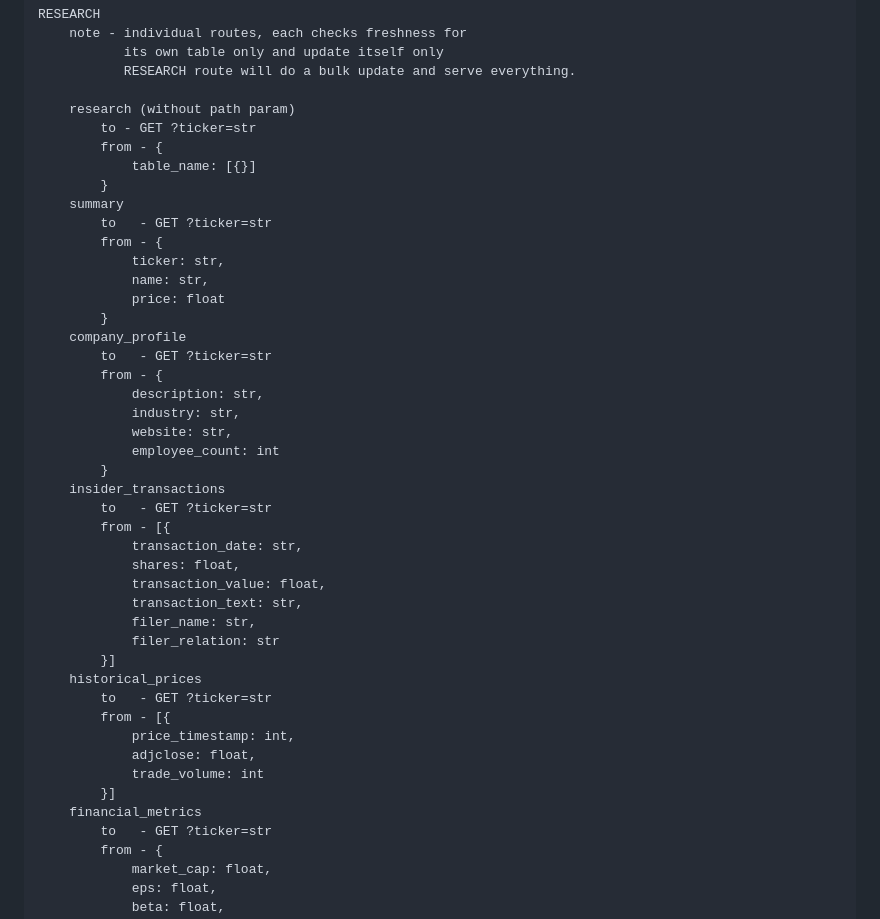
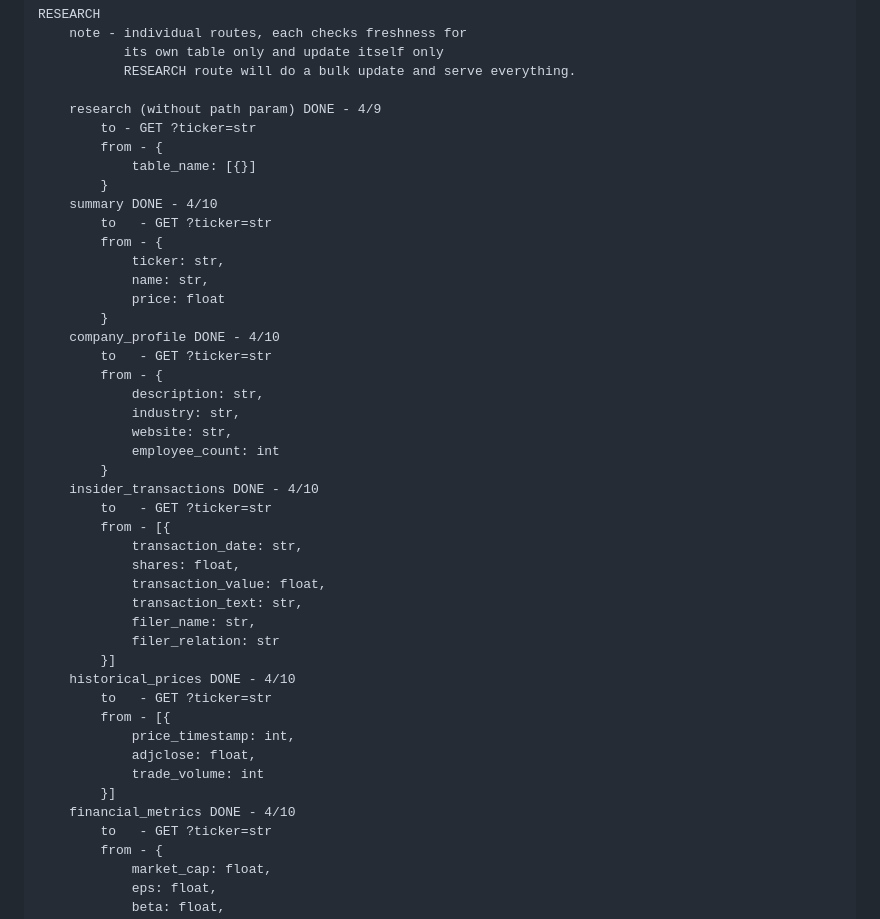
Before and after one commit to emmatey/finance-dashboard, a Markdown page: api.md, the part around the change. GitHub-like rendering.

Commit message:
updated api.md, mark done

```diff
--- a/api.md
+++ b/api.md
@@ -170,19 +170,19 @@ RESOURCES
                its own table only and update itself only
                RESEARCH route will do a bulk update and serve everything.
 
-        research (without path param)
+        research (without path param) DONE - 4/9
             to - GET ?ticker=str
             from - {
                 table_name: [{}]
             }
-        summary
+        summary DONE - 4/10
             to   - GET ?ticker=str
             from - {
                 ticker: str,
                 name: str,
                 price: float
             }
-        company_profile
+        company_profile DONE - 4/10
             to   - GET ?ticker=str
             from - {
                 description: str,
@@ -190,7 +190,7 @@ RESOURCES
                 website: str,
                 employee_count: int
             }
-        insider_transactions
+        insider_transactions DONE - 4/10
             to   - GET ?ticker=str
             from - [{
                 transaction_date: str,
@@ -200,14 +200,14 @@ RESOURCES
                 filer_name: str,
                 filer_relation: str
             }]
-        historical_prices
+        historical_prices DONE - 4/10
             to   - GET ?ticker=str
             from - [{
                 price_timestamp: int,
                 adjclose: float,
                 trade_volume: int
             }]
-        financial_metrics
+        financial_metrics DONE - 4/10
             to   - GET ?ticker=str
             from - {
                 market_cap: float,
```
